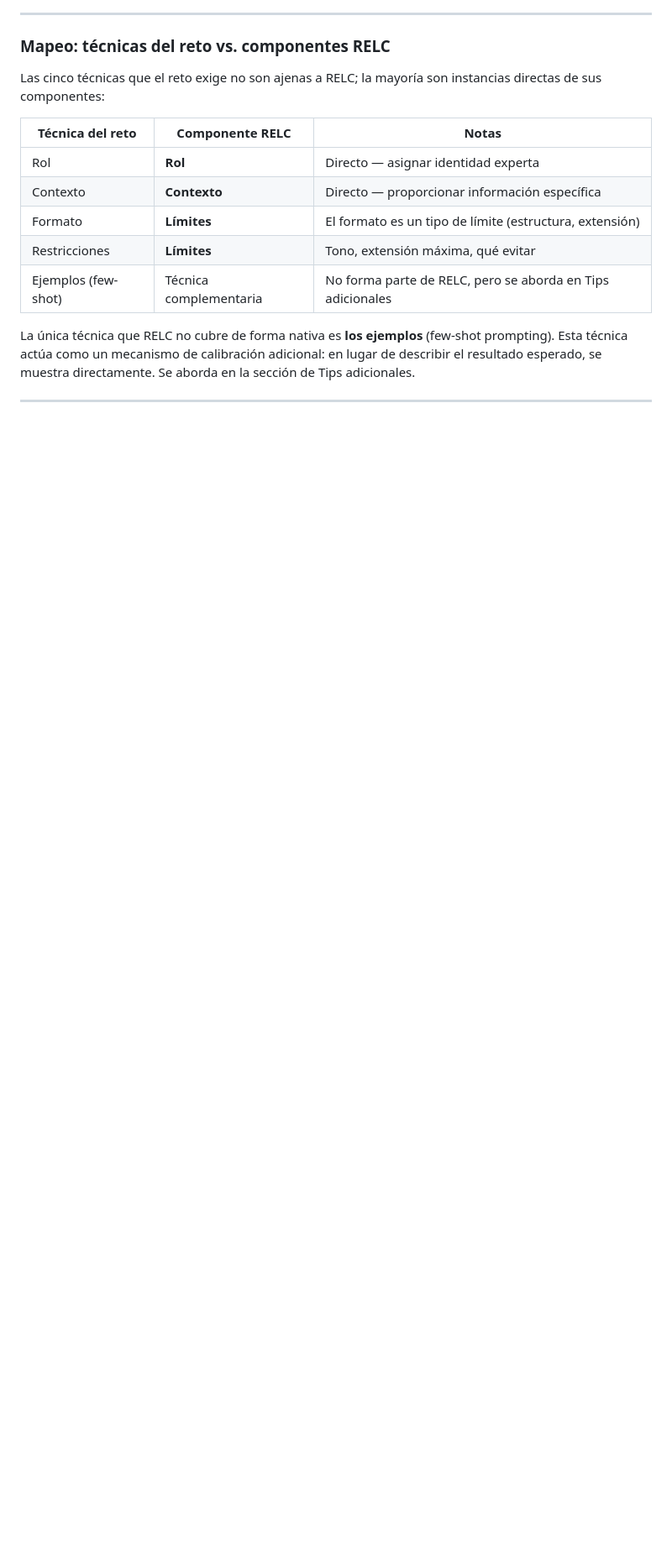
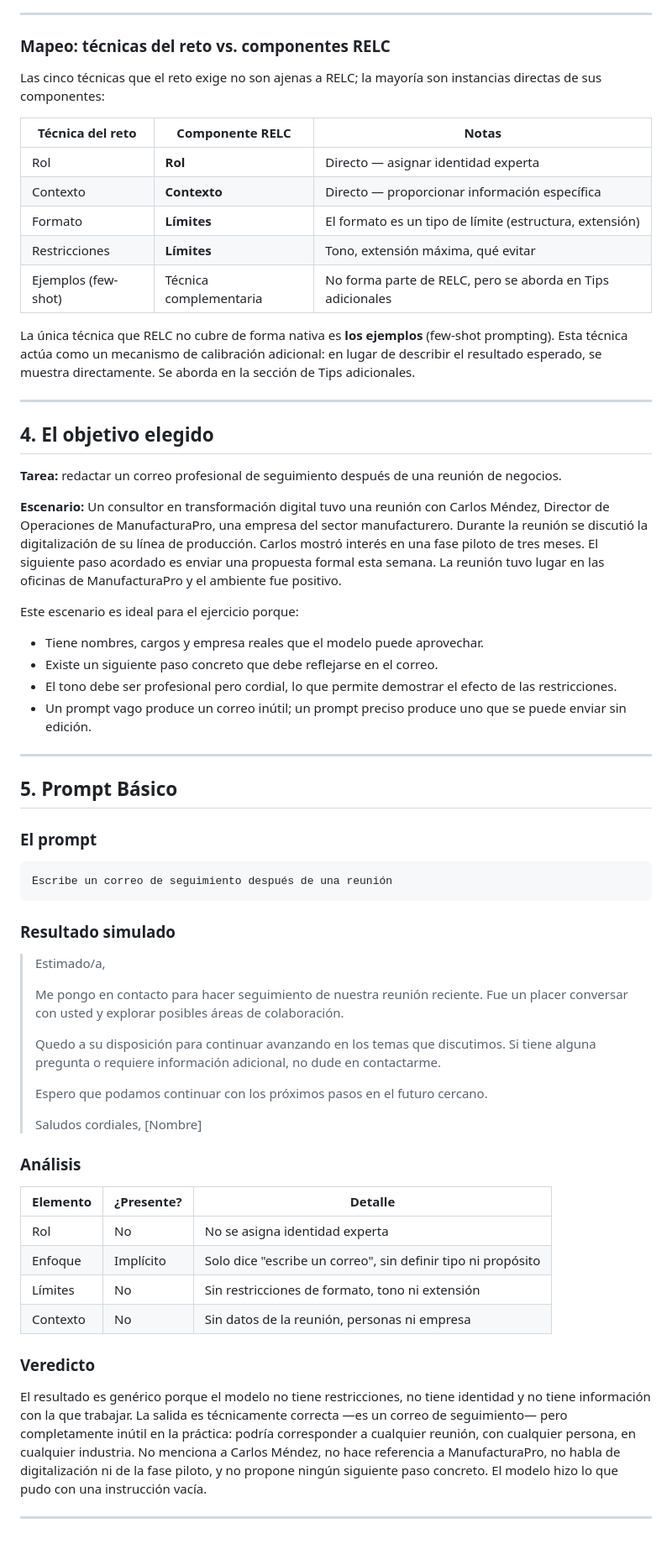
Before and after one commit to Robertzu43/vibe-coders-league-platzi-2026, a Markdown page: reto-12/README.md, the part around the change. Shown at 84% size. GitHub-like rendering; blank space fills up the shorter version.

Commit message:
feat(reto-12): add objective and basic prompt with analysis

````diff
--- a/reto-12/README.md
+++ b/reto-12/README.md
@@ -104,3 +104,54 @@ Las cinco técnicas que el reto exige no son ajenas a RELC; la mayoría son inst
 La única técnica que RELC no cubre de forma nativa es **los ejemplos** (few-shot prompting). Esta técnica actúa como un mecanismo de calibración adicional: en lugar de describir el resultado esperado, se muestra directamente. Se aborda en la sección de Tips adicionales.
 
 ---
+
+## 4. El objetivo elegido
+
+**Tarea:** redactar un correo profesional de seguimiento después de una reunión de negocios.
+
+**Escenario:** Un consultor en transformación digital tuvo una reunión con Carlos Méndez, Director de Operaciones de ManufacturaPro, una empresa del sector manufacturero. Durante la reunión se discutió la digitalización de su línea de producción. Carlos mostró interés en una fase piloto de tres meses. El siguiente paso acordado es enviar una propuesta formal esta semana. La reunión tuvo lugar en las oficinas de ManufacturaPro y el ambiente fue positivo.
+
+Este escenario es ideal para el ejercicio porque:
+
+- Tiene nombres, cargos y empresa reales que el modelo puede aprovechar.
+- Existe un siguiente paso concreto que debe reflejarse en el correo.
+- El tono debe ser profesional pero cordial, lo que permite demostrar el efecto de las restricciones.
+- Un prompt vago produce un correo inútil; un prompt preciso produce uno que se puede enviar sin edición.
+
+---
+
+## 5. Prompt Básico
+
+### El prompt
+
+```
+Escribe un correo de seguimiento después de una reunión
+```
+
+### Resultado simulado
+
+> Estimado/a,
+>
+> Me pongo en contacto para hacer seguimiento de nuestra reunión reciente. Fue un placer conversar con usted y explorar posibles áreas de colaboración.
+>
+> Quedo a su disposición para continuar avanzando en los temas que discutimos. Si tiene alguna pregunta o requiere información adicional, no dude en contactarme.
+>
+> Espero que podamos continuar con los próximos pasos en el futuro cercano.
+>
+> Saludos cordiales,
+> [Nombre]
+
+### Análisis
+
+| Elemento | ¿Presente? | Detalle |
+|----------|-----------|---------|
+| Rol      | No        | No se asigna identidad experta |
+| Enfoque  | Implícito | Solo dice "escribe un correo", sin definir tipo ni propósito |
+| Límites  | No        | Sin restricciones de formato, tono ni extensión |
+| Contexto | No        | Sin datos de la reunión, personas ni empresa |
+
+### Veredicto
+
+El resultado es genérico porque el modelo no tiene restricciones, no tiene identidad y no tiene información con la que trabajar. La salida es técnicamente correcta —es un correo de seguimiento— pero completamente inútil en la práctica: podría corresponder a cualquier reunión, con cualquier persona, en cualquier industria. No menciona a Carlos Méndez, no hace referencia a ManufacturaPro, no habla de digitalización ni de la fase piloto, y no propone ningún siguiente paso concreto. El modelo hizo lo que pudo con una instrucción vacía.
+
+---
````
